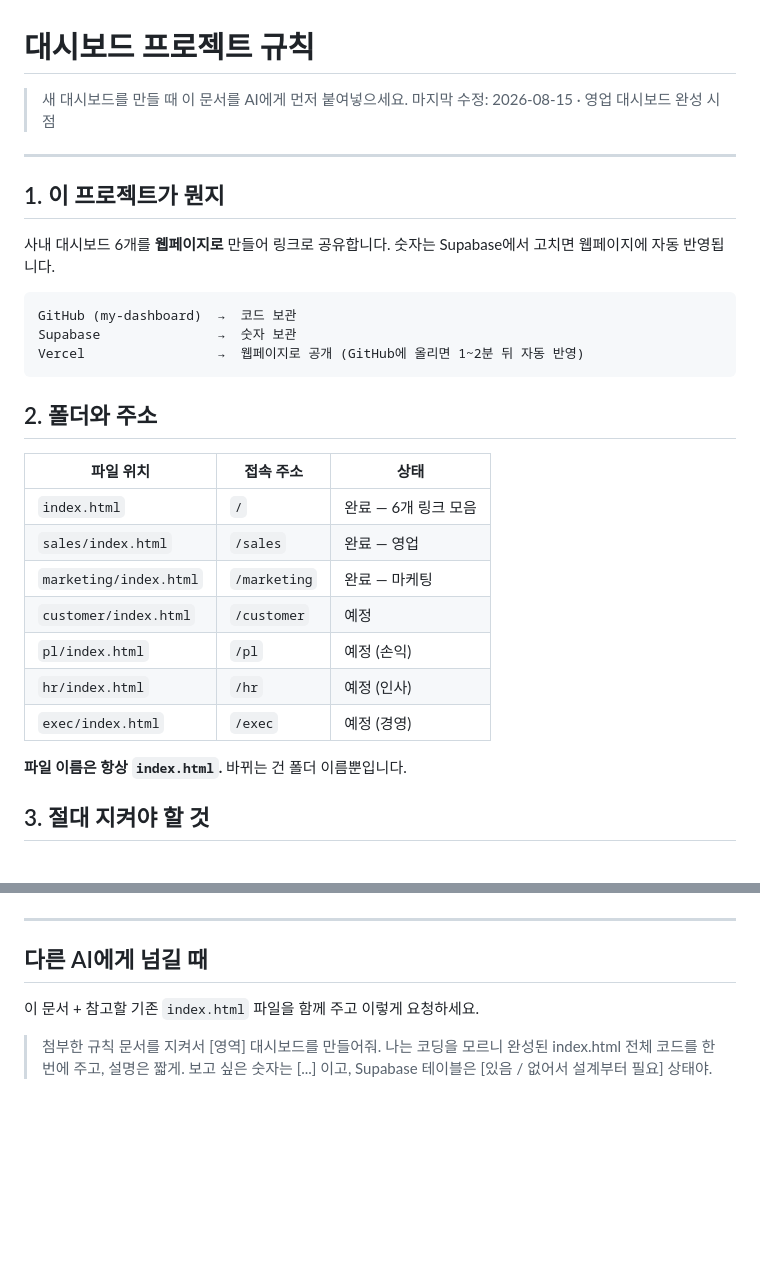
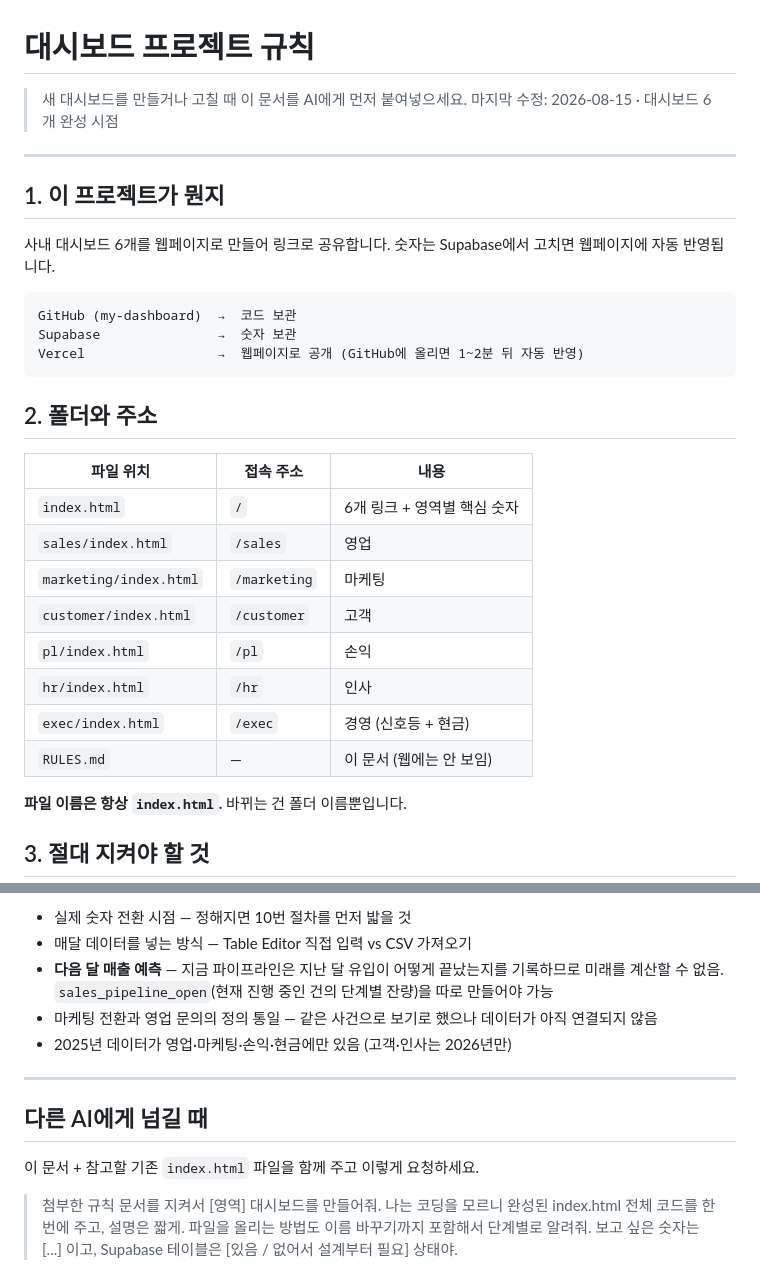
Before and after one commit to moonhyoun/my-dashboard, a Markdown page: RULES.md, 2 parts joined by grey strips. Rendered like a GitHub page; blank space fills up the shorter version.

````diff
--- a/RULES.md
+++ b/RULES.md
@@ -1,13 +1,13 @@
 # 대시보드 프로젝트 규칙
 
-> 새 대시보드를 만들 때 이 문서를 AI에게 먼저 붙여넣으세요.
-> 마지막 수정: 2026-08-15 · 영업 대시보드 완성 시점
+> 새 대시보드를 만들거나 고칠 때 이 문서를 AI에게 먼저 붙여넣으세요.
+> 마지막 수정: 2026-08-15 · 대시보드 6개 완성 시점
 
 ---
 
 ## 1. 이 프로젝트가 뭔지
 
-사내 대시보드 6개를 **웹페이지로** 만들어 링크로 공유합니다.
+사내 대시보드 6개를 웹페이지로 만들어 링크로 공유합니다.
 숫자는 Supabase에서 고치면 웹페이지에 자동 반영됩니다.
 
 ```
@@ -18,15 +18,16 @@ Vercel                 →  웹페이지로 공개 (GitHub에 올리면 1~2분
 
 ## 2. 폴더와 주소
 
-| 파일 위치 | 접속 주소 | 상태 |
+| 파일 위치 | 접속 주소 | 내용 |
 |---|---|---|
-| `index.html` | `/` | 완료 — 6개 링크 모음 |
-| `sales/index.html` | `/sales` | 완료 — 영업 |
-| `marketing/index.html` | `/marketing` | 완료 — 마케팅 |
-| `customer/index.html` | `/customer` | 예정 |
-| `pl/index.html` | `/pl` | 예정 (손익) |
-| `hr/index.html` | `/hr` | 예정 (인사) |
-| `exec/index.html` | `/exec` | 예정 (경영) |
+| `index.html` | `/` | 6개 링크 + 영역별 핵심 숫자 |
+| `sales/index.html` | `/sales` | 영업 |
+| `marketing/index.html` | `/marketing` | 마케팅 |
+| `customer/index.html` | `/customer` | 고객 |
+| `pl/index.html` | `/pl` | 손익 |
+| `hr/index.html` | `/hr` | 인사 |
+| `exec/index.html` | `/exec` | 경영 (신호등 + 현금) |
+| `RULES.md` | — | 이 문서 (웹에는 안 보임) |
 
 **파일 이름은 항상 `index.html`.** 바뀌는 건 폴더 이름뿐입니다.
 
@@ -177,3 +220,8 @@ Supabase에서 행을 추가하는 것만으로 반영되어야 하고, 그때
+- 실제 숫자 전환 시점 — 정해지면 10번 절차를 먼저 밟을 것
+- 매달 데이터를 넣는 방식 — Table Editor 직접 입력 vs CSV 가져오기
+- **다음 달 매출 예측** — 지금 파이프라인은 지난 달 유입이 어떻게 끝났는지를 기록하므로 미래를 계산할 수 없음. `sales_pipeline_open`(현재 진행 중인 건의 단계별 잔량)을 따로 만들어야 가능
+- 마케팅 전환과 영업 문의의 정의 통일 — 같은 사건으로 보기로 했으나 데이터가 아직 연결되지 않음
+- 2025년 데이터가 영업·마케팅·손익·현금에만 있음 (고객·인사는 2026년만)
 
 ---
 
@@ -183,4 +231,5 @@ Supabase에서 행을 추가하는 것만으로 반영되어야 하고, 그때
 
 > 첨부한 규칙 문서를 지켜서 [영역] 대시보드를 만들어줘.
 > 나는 코딩을 모르니 완성된 index.html 전체 코드를 한 번에 주고, 설명은 짧게.
+> 파일을 올리는 방법도 이름 바꾸기까지 포함해서 단계별로 알려줘.
 > 보고 싶은 숫자는 [...] 이고, Supabase 테이블은 [있음 / 없어서 설계부터 필요] 상태야.
````
Also changed, not shown: other parts of RULES.md (+85 -43 lines).
